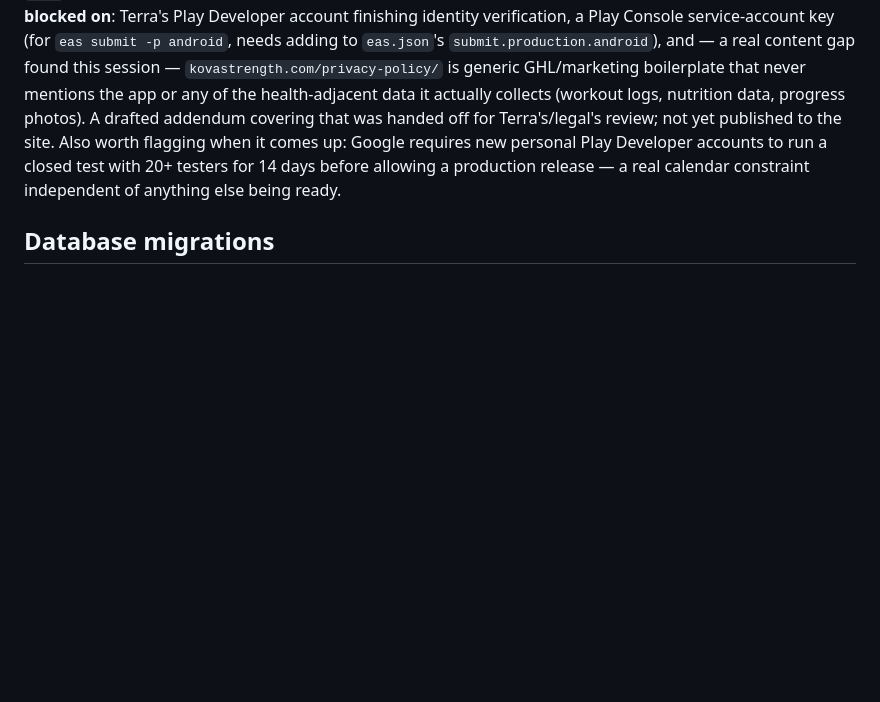
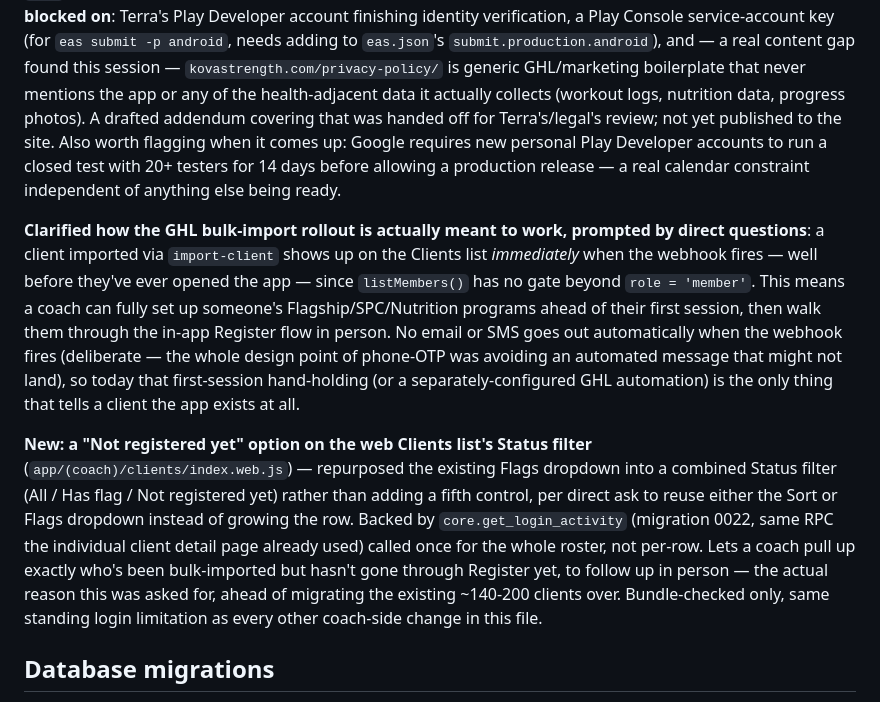
Before and after one commit to dustins333/Programming, a Markdown page: CLAUDE.md, the part around the change. GitHub-like rendering; blank space fills up the shorter version.

Commit message:
Update CLAUDE.md: GHL rollout workflow clarified, Clients list registration filter
Co-Authored-By: Claude Sonnet 5 <noreply@anthropic.com>

```diff
--- a/CLAUDE.md
+++ b/CLAUDE.md
@@ -452,6 +452,10 @@ Direct ask: a way to write a note, send it to all clients (or a filtered subset)
 
 **First Android build ever attempted — finished successfully** (`eas build -p android --profile production`, version code 2) — checked live, Android had never been built before this session. Made it through despite Expo's own active "Elevated Android build failures" partial outage at the time (iOS unaffected); produced a real `.aab` artifact. A cloud-managed Android keystore was auto-generated since none existed. **Play Store is still blocked on**: Terra's Play Developer account finishing identity verification, a Play Console service-account key (for `eas submit -p android`, needs adding to `eas.json`'s `submit.production.android`), and — a real content gap found this session — `kovastrength.com/privacy-policy/` is generic GHL/marketing boilerplate that never mentions the app or any of the health-adjacent data it actually collects (workout logs, nutrition data, progress photos). A drafted addendum covering that was handed off for Terra's/legal's review; not yet published to the site. Also worth flagging when it comes up: Google requires new personal Play Developer accounts to run a closed test with 20+ testers for 14 days before allowing a production release — a real calendar constraint independent of anything else being ready.
 
+**Clarified how the GHL bulk-import rollout is actually meant to work, prompted by direct questions**: a client imported via `import-client` shows up on the Clients list *immediately* when the webhook fires — well before they've ever opened the app — since `listMembers()` has no gate beyond `role = 'member'`. This means a coach can fully set up someone's Flagship/SPC/Nutrition programs ahead of their first session, then walk them through the in-app Register flow in person. No email or SMS goes out automatically when the webhook fires (deliberate — the whole design point of phone-OTP was avoiding an automated message that might not land), so today that first-session hand-holding (or a separately-configured GHL automation) is the only thing that tells a client the app exists at all.
+
+**New: a "Not registered yet" option on the web Clients list's Status filter** (`app/(coach)/clients/index.web.js`) — repurposed the existing Flags dropdown into a combined Status filter (All / Has flag / Not registered yet) rather than adding a fifth control, per direct ask to reuse either the Sort or Flags dropdown instead of growing the row. Backed by `core.get_login_activity` (migration 0022, same RPC the individual client detail page already used) called once for the whole roster, not per-row. Lets a coach pull up exactly who's been bulk-imported but hasn't gone through Register yet, to follow up in person — the actual reason this was asked for, ahead of migrating the existing ~140-200 clients over. Bundle-checked only, same standing login limitation as every other coach-side change in this file.
+
 ## Database migrations
 
 Flat-numbered SQL files in `supabase/migrations/`, applied manually via the Supabase SQL Editor — no CLI/DB-password access is wired up in this environment, same as the Nutrition Tracker app's workflow. **All of 0001-0004 have been run** against the live project as of this writing:
```
